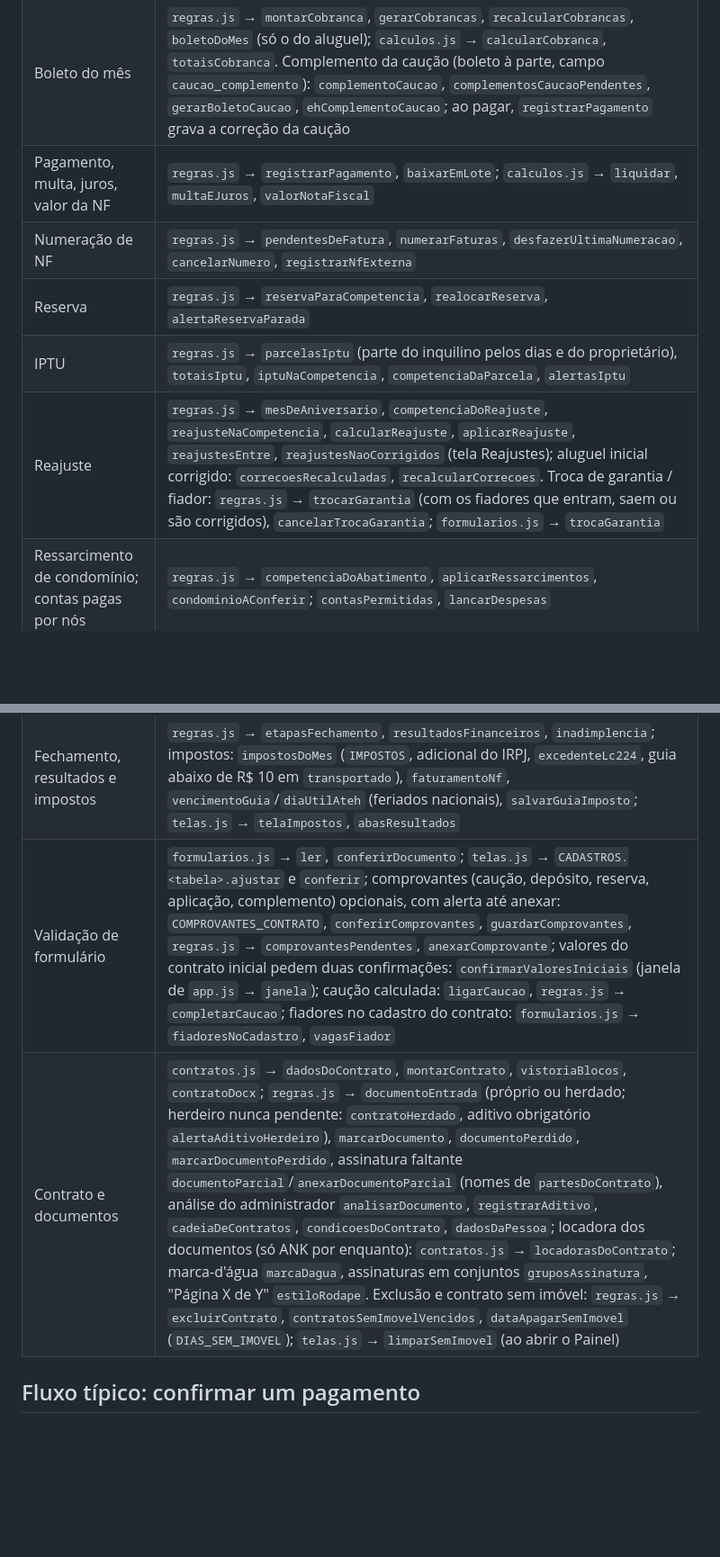
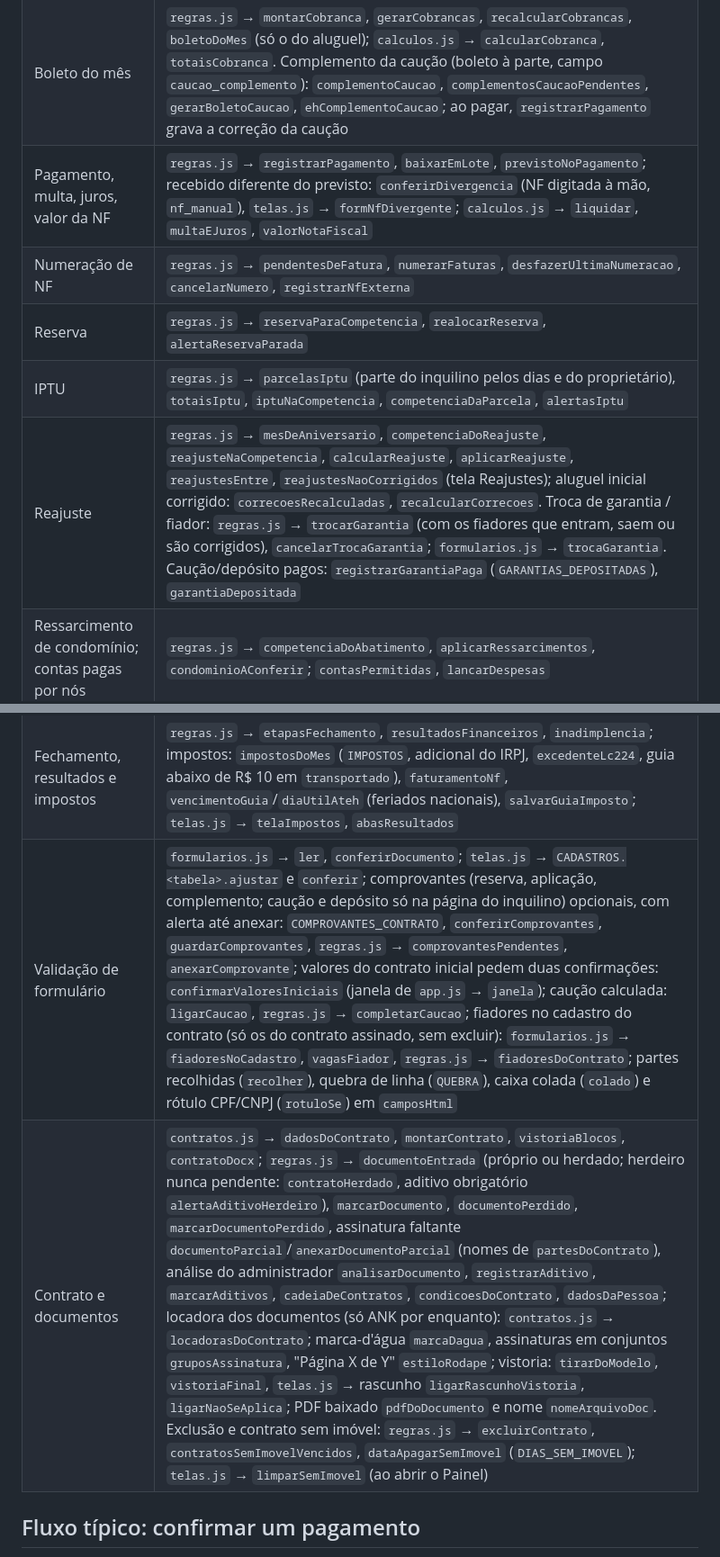
Before and after one commit to juliocpfh/erp-boletos, a Markdown page: documentacao/ARQUITETURA.md, 2 parts joined by grey strips. Shown at 90% size. Rendered like a GitHub page; blank space fills up the shorter version.

```diff
--- a/documentacao/ARQUITETURA.md
+++ b/documentacao/ARQUITETURA.md
@@ -37,18 +37,18 @@ Na pasta de dados do usuário (não no repo): `imoveis-dados.json`, `backups/`,
 |---|---|
 | Gravar com histórico | `regras.js` → `inserir`, `atualizar`, `excluir`, `registrar`; desfazer pelo Histórico (só administrador, campo a campo, do mais recente ao mais antigo; boletos, NFs e usuários fora): `alteracoesDesfaziveis`, `desfazerAlteracoes`; `telas.js` → `desfazerItens` |
 | Boleto do mês | `regras.js` → `montarCobranca`, `gerarCobrancas`, `recalcularCobrancas`, `boletoDoMes` (só o do aluguel); `calculos.js` → `calcularCobranca`, `totaisCobranca`. Complemento da caução (boleto à parte, campo `caucao_complemento`): `complementoCaucao`, `complementosCaucaoPendentes`, `gerarBoletoCaucao`, `ehComplementoCaucao`; ao pagar, `registrarPagamento` grava a correção da caução |
-| Pagamento, multa, juros, valor da NF | `regras.js` → `registrarPagamento`, `baixarEmLote`; `calculos.js` → `liquidar`, `multaEJuros`, `valorNotaFiscal` |
+| Pagamento, multa, juros, valor da NF | `regras.js` → `registrarPagamento`, `baixarEmLote`, `previstoNoPagamento`; recebido diferente do previsto: `conferirDivergencia` (NF digitada à mão, `nf_manual`), `telas.js` → `formNfDivergente`; `calculos.js` → `liquidar`, `multaEJuros`, `valorNotaFiscal` |
 | Numeração de NF | `regras.js` → `pendentesDeFatura`, `numerarFaturas`, `desfazerUltimaNumeracao`, `cancelarNumero`, `registrarNfExterna` |
 | Reserva | `regras.js` → `reservaParaCompetencia`, `realocarReserva`, `alertaReservaParada` |
 | IPTU | `regras.js` → `parcelasIptu` (parte do inquilino pelos dias e do proprietário), `totaisIptu`, `iptuNaCompetencia`, `competenciaDaParcela`, `alertasIptu` |
-| Reajuste | `regras.js` → `mesDeAniversario`, `competenciaDoReajuste`, `reajusteNaCompetencia`, `calcularReajuste`, `aplicarReajuste`, `reajustesEntre`, `reajustesNaoCorrigidos` (tela Reajustes); aluguel inicial corrigido: `correcoesRecalculadas`, `recalcularCorrecoes`. Troca de garantia / fiador: `regras.js` → `trocarGarantia` (com os fiadores que entram, saem ou são corrigidos), `cancelarTrocaGarantia`; `formularios.js` → `trocaGarantia` |
+| Reajuste | `regras.js` → `mesDeAniversario`, `competenciaDoReajuste`, `reajusteNaCompetencia`, `calcularReajuste`, `aplicarReajuste`, `reajustesEntre`, `reajustesNaoCorrigidos` (tela Reajustes); aluguel inicial corrigido: `correcoesRecalculadas`, `recalcularCorrecoes`. Troca de garantia / fiador: `regras.js` → `trocarGarantia` (com os fiadores que entram, saem ou são corrigidos), `cancelarTrocaGarantia`; `formularios.js` → `trocaGarantia`. Caução/depósito pagos: `registrarGarantiaPaga` (`GARANTIAS_DEPOSITADAS`), `garantiaDepositada` |
 | Ressarcimento de condomínio; contas pagas por nós | `regras.js` → `competenciaDoAbatimento`, `aplicarRessarcimentos`, `condominioAConferir`; `contasPermitidas`, `lancarDespesas` |
 | Solicitações; ordem dos imóveis | `regras.js` → `solicitacoesDo`, `resumoSolicitacoes`; `telas.js` → `telaSolicitacoes`, `SITUACOES_SOLICITACAO`; `regras.js` → `imoveisPorEndereco` (mesmo endereço junto) |
 | Saída do inquilino | `regras.js` → `encerrarContrato`, `calcularEncerramento` |
 | Alertas e calendário | `regras.js` → `alertasContrato`, `todosAlertas` (ordem por `estiloAlerta`), `salvarEstilosAlertas`, `eventosDoMes`; `alertas.js`; `telas.js` → `classeAlerta` |
 | Fechamento, resultados e impostos | `regras.js` → `etapasFechamento`, `resultadosFinanceiros`, `inadimplencia`; impostos: `impostosDoMes` (`IMPOSTOS`, adicional do IRPJ, `excedenteLc224`, guia abaixo de R$ 10 em `transportado`), `faturamentoNf`, `vencimentoGuia`/`diaUtilAteh` (feriados nacionais), `salvarGuiaImposto`; `telas.js` → `telaImpostos`, `abasResultados` |
-| Validação de formulário | `formularios.js` → `ler`, `conferirDocumento`; `telas.js` → `CADASTROS.<tabela>.ajustar` e `conferir`; comprovantes (caução, depósito, reserva, aplicação, complemento) opcionais, com alerta até anexar: `COMPROVANTES_CONTRATO`, `conferirComprovantes`, `guardarComprovantes`, `regras.js` → `comprovantesPendentes`, `anexarComprovante`; valores do contrato inicial pedem duas confirmações: `confirmarValoresIniciais` (janela de `app.js` → `janela`); caução calculada: `ligarCaucao`, `regras.js` → `completarCaucao`; fiadores no cadastro do contrato: `formularios.js` → `fiadoresNoCadastro`, `vagasFiador` |
-| Contrato e documentos | `contratos.js` → `dadosDoContrato`, `montarContrato`, `vistoriaBlocos`, `contratoDocx`; `regras.js` → `documentoEntrada` (próprio ou herdado; herdeiro nunca pendente: `contratoHerdado`, aditivo obrigatório `alertaAditivoHerdeiro`), `marcarDocumento`, `documentoPerdido`, `marcarDocumentoPerdido`, assinatura faltante `documentoParcial`/`anexarDocumentoParcial` (nomes de `partesDoContrato`), análise do administrador `analisarDocumento`, `registrarAditivo`, `cadeiaDeContratos`, `condicoesDoContrato`, `dadosDaPessoa`; locadora dos documentos (só ANK por enquanto): `contratos.js` → `locadorasDoContrato`; marca-d'água `marcaDagua`, assinaturas em conjuntos `gruposAssinatura`, "Página X de Y" `estiloRodape`. Exclusão e contrato sem imóvel: `regras.js` → `excluirContrato`, `contratosSemImovelVencidos`, `dataApagarSemImovel` (`DIAS_SEM_IMOVEL`); `telas.js` → `limparSemImovel` (ao abrir o Painel) |
+| Validação de formulário | `formularios.js` → `ler`, `conferirDocumento`; `telas.js` → `CADASTROS.<tabela>.ajustar` e `conferir`; comprovantes (reserva, aplicação, complemento; caução e depósito só na página do inquilino) opcionais, com alerta até anexar: `COMPROVANTES_CONTRATO`, `conferirComprovantes`, `guardarComprovantes`, `regras.js` → `comprovantesPendentes`, `anexarComprovante`; valores do contrato inicial pedem duas confirmações: `confirmarValoresIniciais` (janela de `app.js` → `janela`); caução calculada: `ligarCaucao`, `regras.js` → `completarCaucao`; fiadores no cadastro do contrato (só os do contrato assinado, sem excluir): `formularios.js` → `fiadoresNoCadastro`, `vagasFiador`, `regras.js` → `fiadoresDoContrato`; partes recolhidas (`recolher`), quebra de linha (`QUEBRA`), caixa colada (`colado`) e rótulo CPF/CNPJ (`rotuloSe`) em `camposHtml` |
+| Contrato e documentos | `contratos.js` → `dadosDoContrato`, `montarContrato`, `vistoriaBlocos`, `contratoDocx`; `regras.js` → `documentoEntrada` (próprio ou herdado; herdeiro nunca pendente: `contratoHerdado`, aditivo obrigatório `alertaAditivoHerdeiro`), `marcarDocumento`, `documentoPerdido`, `marcarDocumentoPerdido`, assinatura faltante `documentoParcial`/`anexarDocumentoParcial` (nomes de `partesDoContrato`), análise do administrador `analisarDocumento`, `registrarAditivo`, `marcarAditivos`, `cadeiaDeContratos`, `condicoesDoContrato`, `dadosDaPessoa`; locadora dos documentos (só ANK por enquanto): `contratos.js` → `locadorasDoContrato`; marca-d'água `marcaDagua`, assinaturas em conjuntos `gruposAssinatura`, "Página X de Y" `estiloRodape`; vistoria: `tirarDoModelo`, `vistoriaFinal`, `telas.js` → rascunho `ligarRascunhoVistoria`, `ligarNaoSeAplica`; PDF baixado `pdfDoDocumento` e nome `nomeArquivoDoc`. Exclusão e contrato sem imóvel: `regras.js` → `excluirContrato`, `contratosSemImovelVencidos`, `dataApagarSemImovel` (`DIAS_SEM_IMOVEL`); `telas.js` → `limparSemImovel` (ao abrir o Painel) |
 
 ## Fluxo típico: confirmar um pagamento
 1. Tela `#/cobrancas` (`telas.js` → `telaCobrancas`) desenha o form `data-form="pagamento"`.
```
Also changed, not shown: other parts of documentacao/ARQUITETURA.md (+1 -1 lines), documentacao/GUIA_DE_MODIFICACAO.md (+2 -2 lines), documentacao/RESUMO.md (+5 -5 lines).
